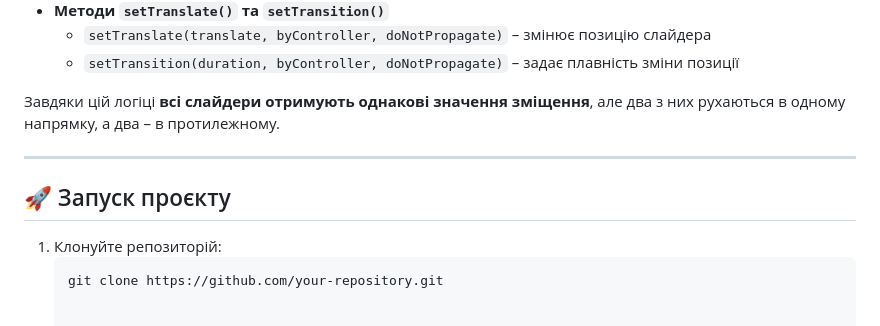
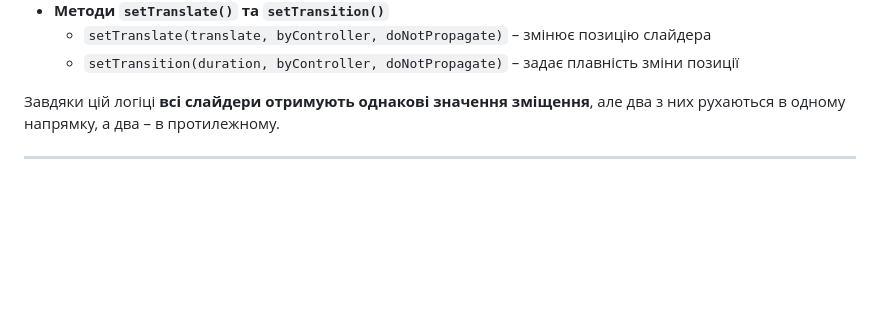
Before and after one commit to OrmD/swaipers, a Markdown page: README.md, the part around the change. GitHub-like rendering; blank space fills up the shorter version.

````diff
--- a/README.md
+++ b/README.md
@@ -46,8 +46,3 @@
 Завдяки цій логіці **всі слайдери отримують однакові значення зміщення**, але два з них рухаються в одному напрямку, а два – в протилежному.
 
 ---
-
-## 🚀 Запуск проєкту
-1. Клонуйте репозиторій:
-   ```sh
-   git clone https://github.com/your-repository.git
````
